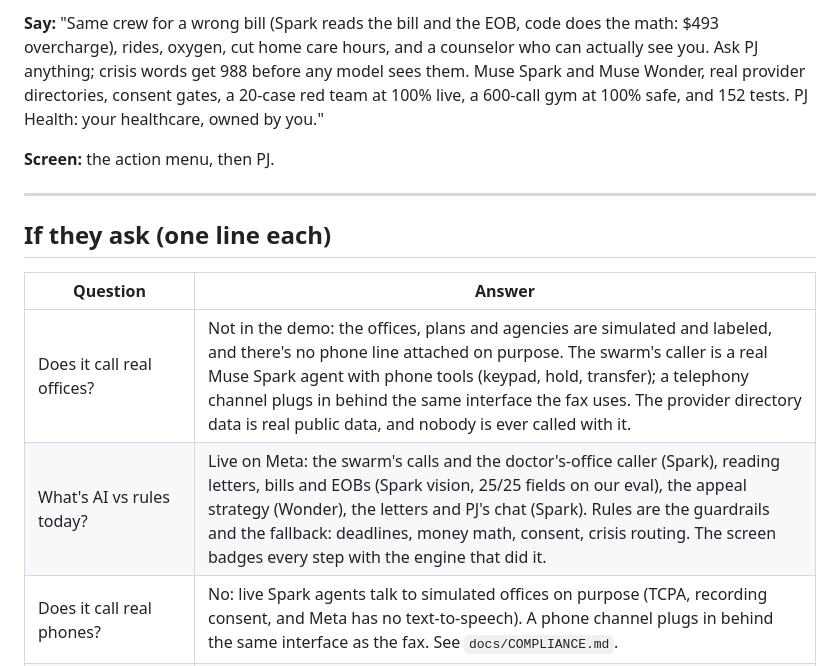
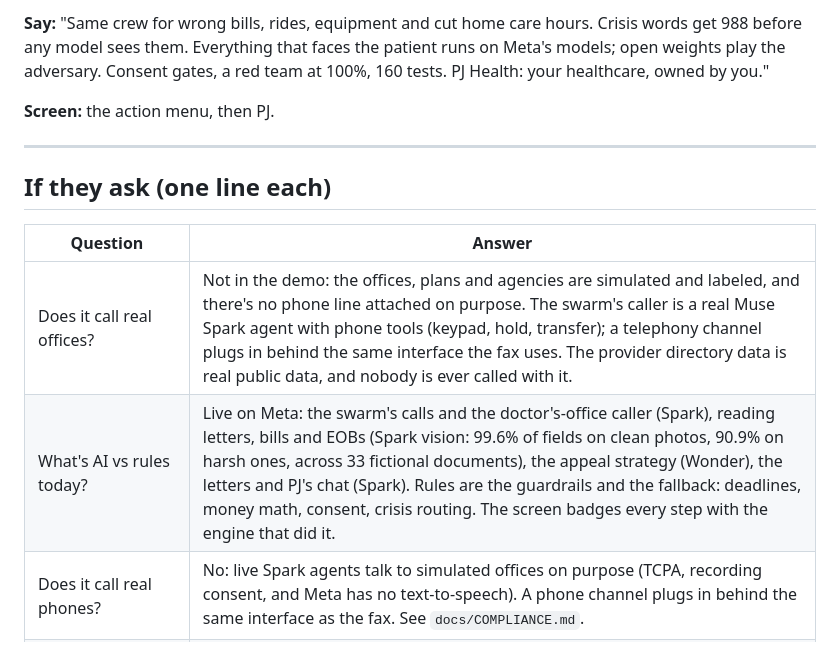
Before and after one commit to admin-gltrax/gltrax-hacks-healthcare-, a Markdown page: docs/DEMO-PITCH.md, the part around one of its changes. GitHub-like rendering.

```diff
--- a/docs/DEMO-PITCH.md
+++ b/docs/DEMO-PITCH.md
@@ -62,5 +50,5 @@
 **Say:**
-"Same crew for a wrong bill (Spark reads the bill and the EOB, code does the math: $493 overcharge), rides, oxygen, cut home care hours, and a counselor who can actually see you. Ask PJ anything; crisis words get 988 before any model sees them. Muse Spark and Muse Wonder, real provider directories, consent gates, a 20-case red team at 100% live, a 600-call gym at 100% safe, and 152 tests. PJ Health: your healthcare, owned by you."
+"Same crew for wrong bills, rides, equipment and cut home care hours. Crisis words get 988 before any model sees them. Everything that faces the patient runs on Meta's models; open weights play the adversary. Consent gates, a red team at 100%, 160 tests. PJ Health: your healthcare, owned by you."
 
 **Screen:** the action menu, then PJ.
 
@@ -71,7 +59,7 @@
 | Question | Answer |
 |---|---|
 | Does it call real offices? | Not in the demo: the offices, plans and agencies are simulated and labeled, and there's no phone line attached on purpose. The swarm's caller is a real Muse Spark agent with phone tools (keypad, hold, transfer); a telephony channel plugs in behind the same interface the fax uses. The provider directory data is real public data, and nobody is ever called with it. |
-| What's AI vs rules today? | Live on Meta: the swarm's calls and the doctor's-office caller (Spark), reading letters, bills and EOBs (Spark vision, 25/25 fields on our eval), the appeal strategy (Wonder), the letters and PJ's chat (Spark). Rules are the guardrails and the fallback: deadlines, money math, consent, crisis routing. The screen badges every step with the engine that did it. |
+| What's AI vs rules today? | Live on Meta: the swarm's calls and the doctor's-office caller (Spark), reading letters, bills and EOBs (Spark vision: 99.6% of fields on clean photos, 90.9% on harsh ones, across 33 fictional documents), the appeal strategy (Wonder), the letters and PJ's chat (Spark). Rules are the guardrails and the fallback: deadlines, money math, consent, crisis routing. The screen badges every step with the engine that did it. |
 | Does it call real phones? | No: live Spark agents talk to simulated offices on purpose (TCPA, recording consent, and Meta has no text-to-speech). A phone channel plugs in behind the same interface as the fax. See `docs/COMPLIANCE.md`. |
 | Safety? | PJ never diagnoses or doses. Crisis words get 988/911 first. Nothing is sent without a signature from someone allowed to sign. Every fact shows its source. Tests enforce all of these. |
 | Who pays? | Families first (the caregiver pays, the parent uses it), then Medicare Advantage plans and employers, who want members using preventive benefits and fewer wasted appeals. |
```
Also changed, not shown: other parts of docs/DEMO-PITCH.md (+28 -40 lines).
